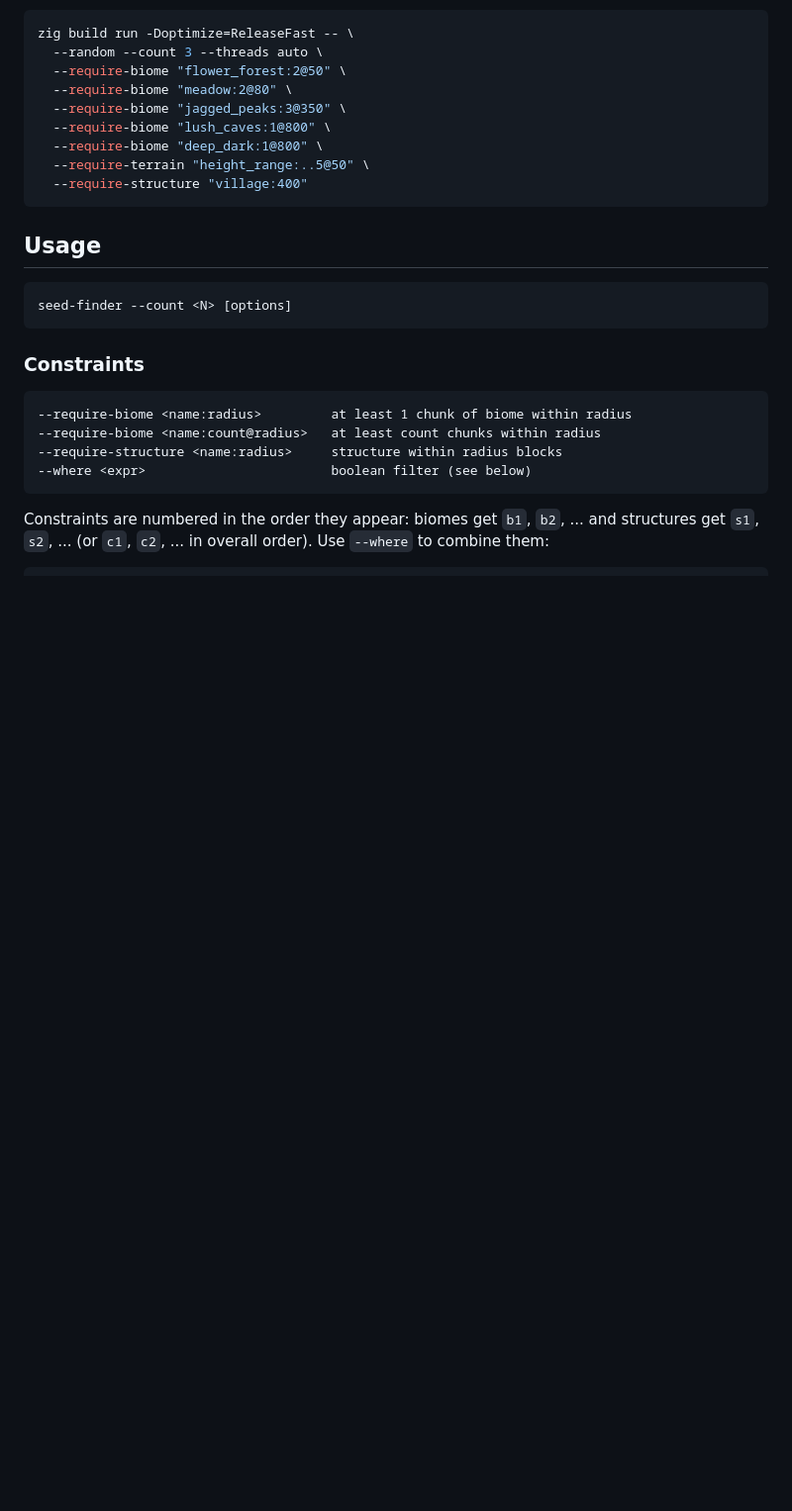
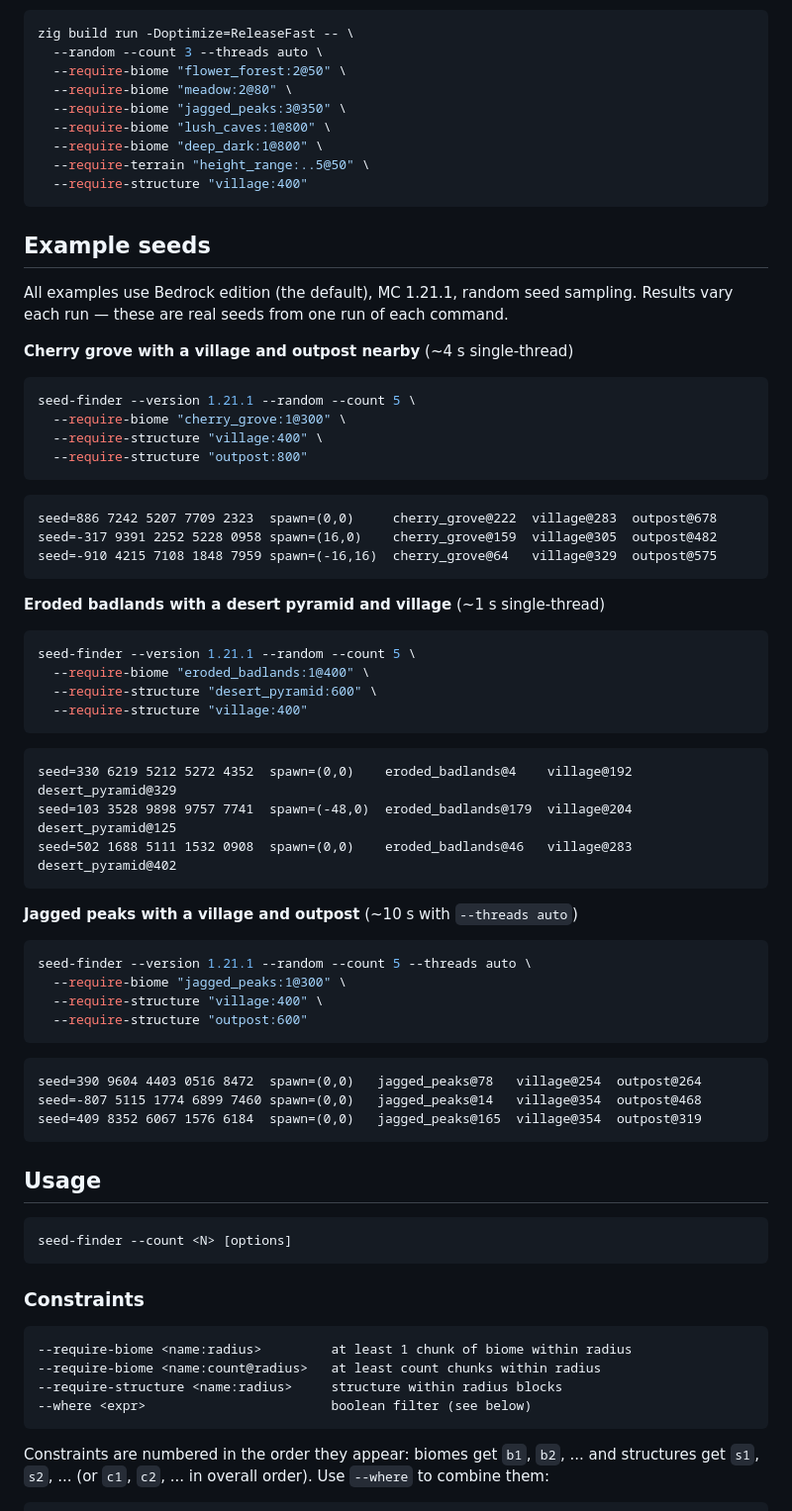
Before and after one commit to kljensen/minecraft-seed-finder, a Markdown page: README.md, the part around the change. Shown at 99% size. Rendered like a GitHub page; blank space fills up the shorter version.

Commit message:
readme: add Example seeds section with three Bedrock queries
Three real-output examples using --random, Bedrock edition, MC 1.21.1:
- Cherry grove + village + outpost (~4s single-thread)
- Eroded badlands + desert pyramid + village (~1s single-thread)
- Jagged peaks + village + outpost (~10s with --threads auto)

Distances in the sample output are read from the diagnostics field
(e.g. b1=ok(N)@dist, s1=ok@dist). Seeds vary each run; these are from
one actual run on Apple M1 Max.

````diff
--- a/README.md
+++ b/README.md
@@ -30,6 +30,56 @@ zig build run -Doptimize=ReleaseFast -- \
   --require-biome "deep_dark:1@800" \
   --require-terrain "height_range:..5@50" \
   --require-structure "village:400"
+```
+
+## Example seeds
+
+All examples use Bedrock edition (the default), MC 1.21.1, random seed sampling.
+Results vary each run — these are real seeds from one run of each command.
+
+**Cherry grove with a village and outpost nearby** (~4 s single-thread)
+
+```sh
+seed-finder --version 1.21.1 --random --count 5 \
+  --require-biome "cherry_grove:1@300" \
+  --require-structure "village:400" \
+  --require-structure "outpost:800"
+```
+
+```
+seed=886 7242 5207 7709 2323  spawn=(0,0)     cherry_grove@222  village@283  outpost@678
+seed=-317 9391 2252 5228 0958 spawn=(16,0)    cherry_grove@159  village@305  outpost@482
+seed=-910 4215 7108 1848 7959 spawn=(-16,16)  cherry_grove@64   village@329  outpost@575
+```
+
+**Eroded badlands with a desert pyramid and village** (~1 s single-thread)
+
+```sh
+seed-finder --version 1.21.1 --random --count 5 \
+  --require-biome "eroded_badlands:1@400" \
+  --require-structure "desert_pyramid:600" \
+  --require-structure "village:400"
+```
+
+```
+seed=330 6219 5212 5272 4352  spawn=(0,0)    eroded_badlands@4    village@192  desert_pyramid@329
+seed=103 3528 9898 9757 7741  spawn=(-48,0)  eroded_badlands@179  village@204  desert_pyramid@125
+seed=502 1688 5111 1532 0908  spawn=(0,0)    eroded_badlands@46   village@283  desert_pyramid@402
+```
+
+**Jagged peaks with a village and outpost** (~10 s with `--threads auto`)
+
+```sh
+seed-finder --version 1.21.1 --random --count 5 --threads auto \
+  --require-biome "jagged_peaks:1@300" \
+  --require-structure "village:400" \
+  --require-structure "outpost:600"
+```
+
+```
+seed=390 9604 4403 0516 8472  spawn=(0,0)   jagged_peaks@78   village@254  outpost@264
+seed=-807 5115 1774 6899 7460 spawn=(0,0)   jagged_peaks@14   village@354  outpost@468
+seed=409 8352 6067 1576 6184  spawn=(0,0)   jagged_peaks@165  village@354  outpost@319
 ```
 
 ## Usage
````
